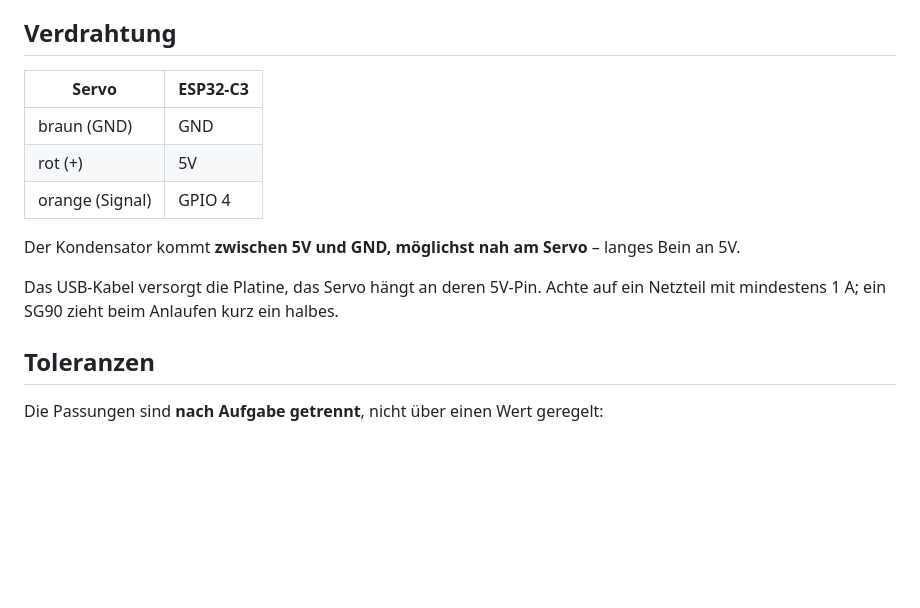
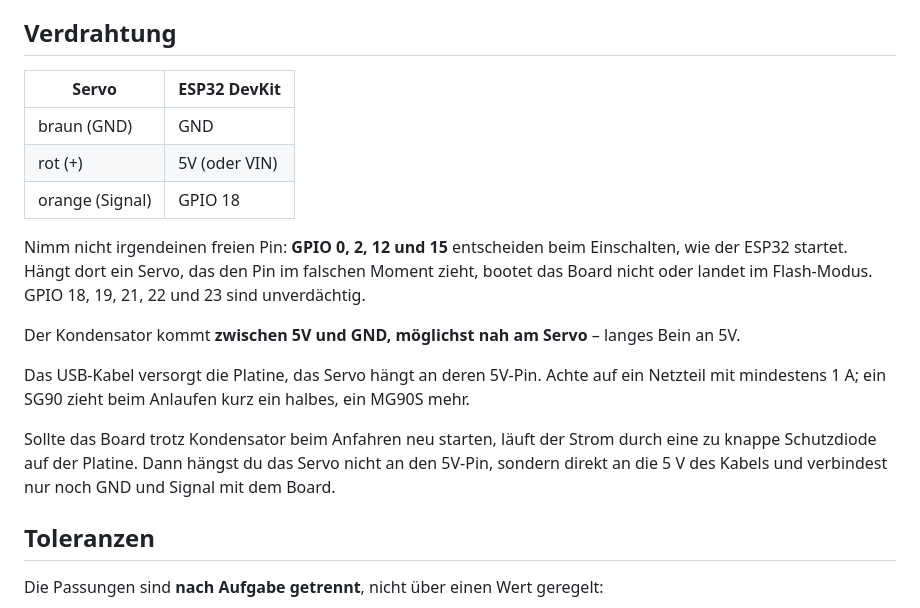
Before and after one commit to hmalech-del/Tresor, a Markdown page: hardware/README.md, the part around one of its changes. GitHub-like rendering; blank space fills up the shorter version.

```diff
--- a/hardware/README.md
+++ b/hardware/README.md
@@ -203,17 +236,28 @@ Erst wenn das sitzt, die große Kiste drucken.
 
 ## Verdrahtung
 
-| Servo | ESP32-C3 |
+| Servo | ESP32 DevKit |
 |---|---|
 | braun (GND) | GND |
-| rot (+) | 5V |
-| orange (Signal) | GPIO 4 |
+| rot (+) | 5V (oder VIN) |
+| orange (Signal) | GPIO 18 |
+
+Nimm nicht irgendeinen freien Pin: **GPIO 0, 2, 12 und 15** entscheiden beim
+Einschalten, wie der ESP32 startet. Hängt dort ein Servo, das den Pin im
+falschen Moment zieht, bootet das Board nicht oder landet im Flash-Modus.
+GPIO 18, 19, 21, 22 und 23 sind unverdächtig.
 
 Der Kondensator kommt **zwischen 5V und GND, möglichst nah am Servo** –
 langes Bein an 5V.
 
 Das USB-Kabel versorgt die Platine, das Servo hängt an deren 5V-Pin. Achte auf
-ein Netzteil mit mindestens 1 A; ein SG90 zieht beim Anlaufen kurz ein halbes.
+ein Netzteil mit mindestens 1 A; ein SG90 zieht beim Anlaufen kurz ein halbes,
+ein MG90S mehr.
+
+Sollte das Board trotz Kondensator beim Anfahren neu starten, läuft der Strom
+durch eine zu knappe Schutzdiode auf der Platine. Dann hängst du das Servo
+nicht an den 5V-Pin, sondern direkt an die 5 V des Kabels und verbindest nur
+noch GND und Signal mit dem Board.
 
 ## Toleranzen
 
```
Also changed, not shown: other parts of hardware/README.md (+33 -0 lines).
